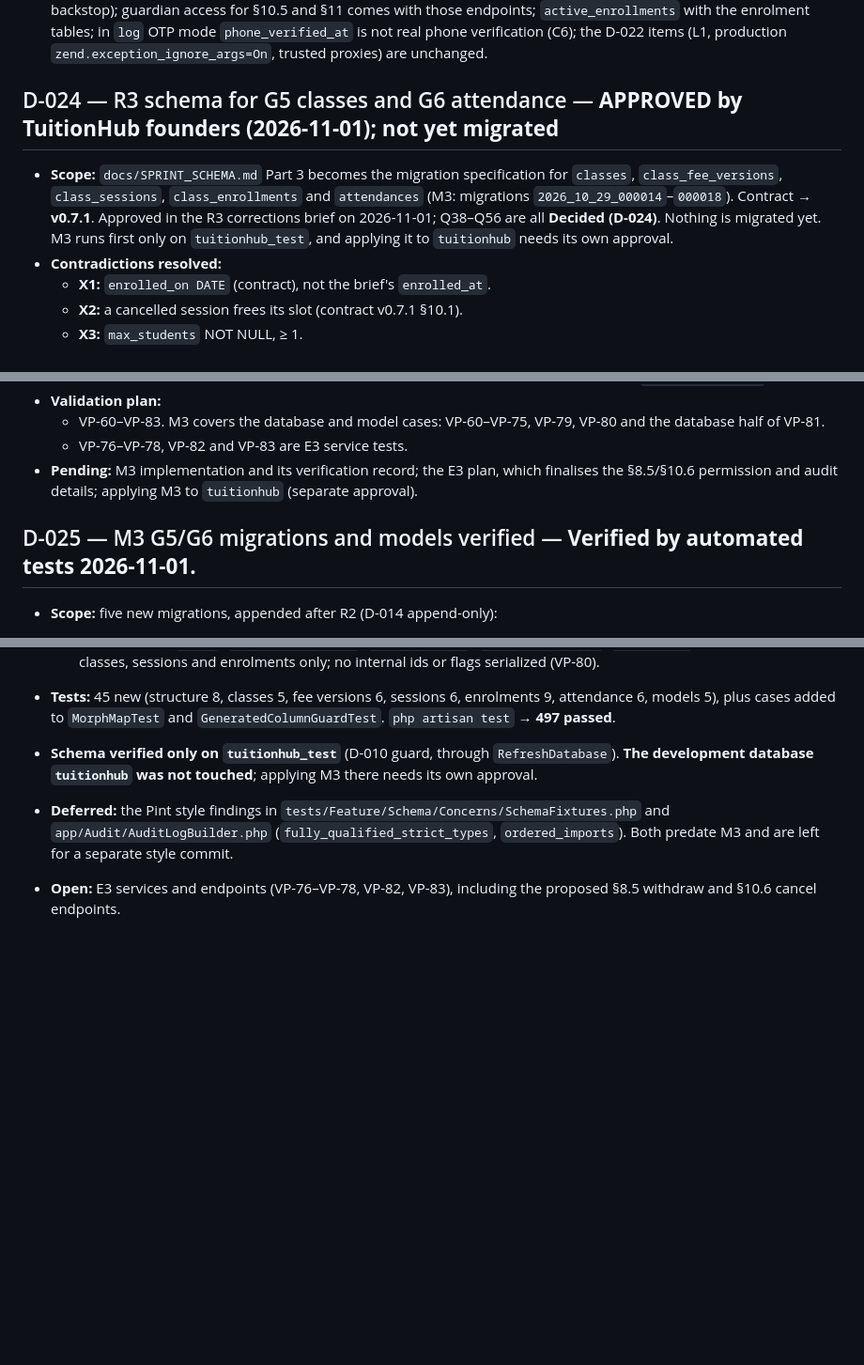
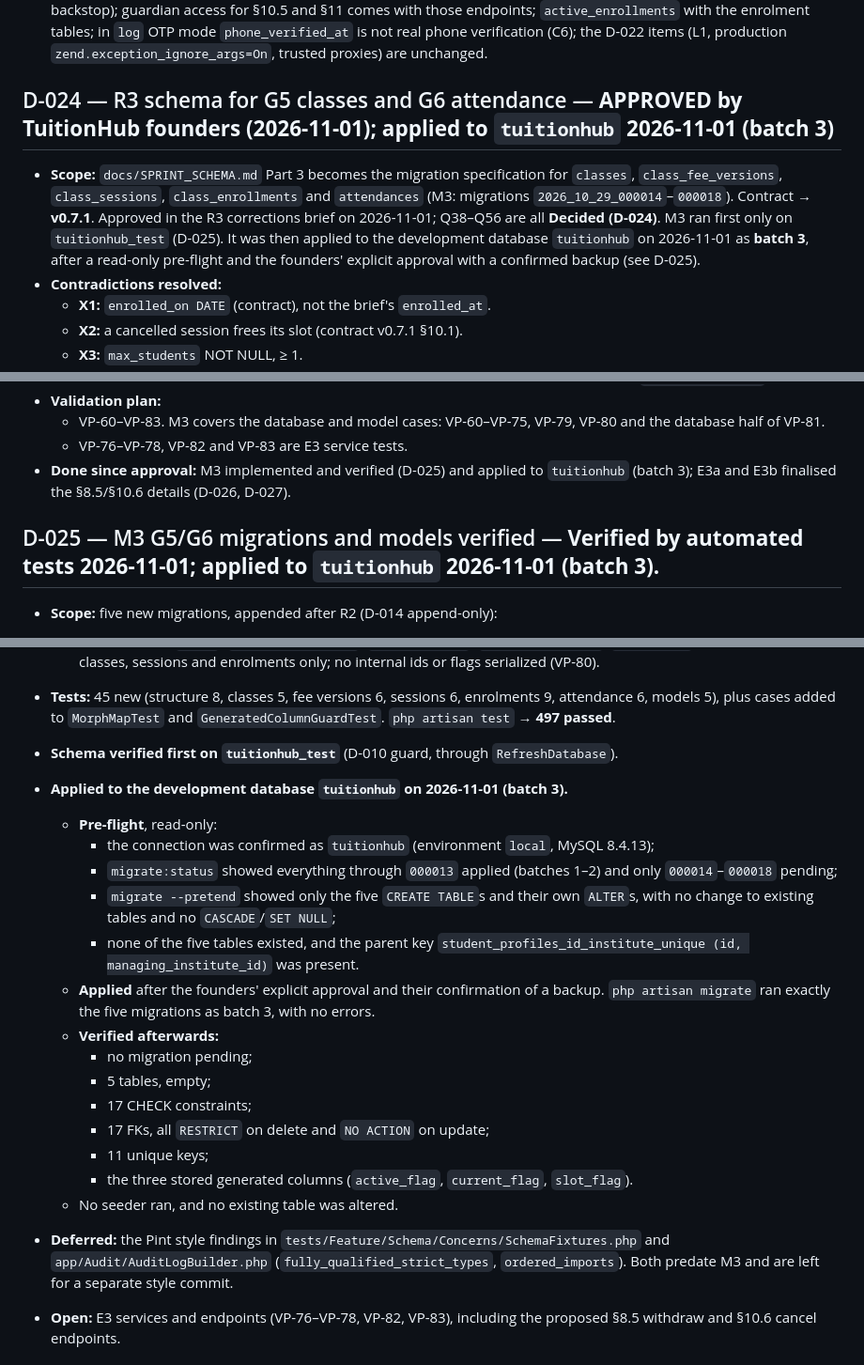
Before and after one commit to RANITHUSHENAL/tuitionhub-platform, a Markdown page: docs/DECISION_LOG.md, 3 parts joined by grey strips. Shown at 94% size. Drawn GitHub-style; blank space fills up the shorter version.

Commit message:
docs: record M3 application to development database
Co-Authored-By: Claude Opus 5.5 <noreply@anthropic.com>

```diff
--- a/docs/DECISION_LOG.md
+++ b/docs/DECISION_LOG.md
@@ -621,9 +621,9 @@ Each entry separates **Verified** facts (checked by a command, with its output o
 - **Tests:** 86 new; `php artisan test` → **452 passed** (366 existing unchanged + 86). Unit (codes, normalisation, key, redaction; 9), create (17), accept (22), revoke invitation (12, including an unknown query field), revoke link (11), children (6), lock order and re-authorization (9).
 - **Open / not done:** real two-process concurrency (E2c; VP-42 is tested sequentially, the locks and unique keys are the backstop); guardian access for §10.5 and §11 comes with those endpoints; `active_enrollments` with the enrolment tables; in `log` OTP mode `phone_verified_at` is not real phone verification (C6); the D-022 items (L1, production `zend.exception_ignore_args=On`, trusted proxies) are unchanged.
 
-## D-024 — R3 schema for G5 classes and G6 attendance — **APPROVED by TuitionHub founders (2026-11-01); not yet migrated**
+## D-024 — R3 schema for G5 classes and G6 attendance — **APPROVED by TuitionHub founders (2026-11-01); applied to `tuitionhub` 2026-11-01 (batch 3)**
 
-- **Scope:** `docs/SPRINT_SCHEMA.md` Part 3 becomes the migration specification for `classes`, `class_fee_versions`, `class_sessions`, `class_enrollments` and `attendances` (M3: migrations `2026_10_29_000014`–`000018`). Contract → **v0.7.1**. Approved in the R3 corrections brief on 2026-11-01; Q38–Q56 are all **Decided (D-024)**. Nothing is migrated yet. M3 runs first only on `tuitionhub_test`, and applying it to `tuitionhub` needs its own approval.
+- **Scope:** `docs/SPRINT_SCHEMA.md` Part 3 becomes the migration specification for `classes`, `class_fee_versions`, `class_sessions`, `class_enrollments` and `attendances` (M3: migrations `2026_10_29_000014`–`000018`). Contract → **v0.7.1**. Approved in the R3 corrections brief on 2026-11-01; Q38–Q56 are all **Decided (D-024)**. M3 ran first only on `tuitionhub_test` (D-025). It was then applied to the development database `tuitionhub` on 2026-11-01 as **batch 3**, after a read-only pre-flight and the founders' explicit approval with a confirmed backup (see D-025).
 - **Contradictions resolved:**
   - **X1:** `enrolled_on DATE` (contract), not the brief's `enrolled_at`.
   - **X2:** a cancelled session frees its slot (contract v0.7.1 §10.1).
@@ -663,9 +663,9 @@ Each entry separates **Verified** facts (checked by a command, with its output o
 - **Validation plan:**
   - VP-60–VP-83. M3 covers the database and model cases: VP-60–VP-75, VP-79, VP-80 and the database half of VP-81.
   - VP-76–VP-78, VP-82 and VP-83 are E3 service tests.
-- **Pending:** M3 implementation and its verification record; the E3 plan, which finalises the §8.5/§10.6 permission and audit details; applying M3 to `tuitionhub` (separate approval).
+- **Done since approval:** M3 implemented and verified (D-025) and applied to `tuitionhub` (batch 3); E3a and E3b finalised the §8.5/§10.6 details (D-026, D-027).
 
-## D-025 — M3 G5/G6 migrations and models verified — **Verified by automated tests 2026-11-01.**
+## D-025 — M3 G5/G6 migrations and models verified — **Verified by automated tests 2026-11-01; applied to `tuitionhub` 2026-11-01 (batch 3).**
 
 - **Scope:** five new migrations, appended after R2 (D-014 append-only):
   - `2026_10_29_000014_create_classes_table`
@@ -699,7 +699,22 @@ Each entry separates **Verified** facts (checked by a command, with its output o
   - Every named index with its columns in order; DATE/TIME/DATETIME/DECIMAL types; no `deleted_at`; migration order (VP-79).
   - Morph aliases `class`, `class_fee_version`, `class_session`, `class_enrollment`, `attendance`; public v4 UUIDs on classes, sessions and enrolments only; no internal ids or flags serialized (VP-80).
 - **Tests:** 45 new (structure 8, classes 5, fee versions 6, sessions 6, enrolments 9, attendance 6, models 5), plus cases added to `MorphMapTest` and `GeneratedColumnGuardTest`. `php artisan test` → **497 passed**.
-- **Schema verified only on `tuitionhub_test`** (D-010 guard, through `RefreshDatabase`). **The development database `tuitionhub` was not touched**; applying M3 there needs its own approval.
+- **Schema verified first on `tuitionhub_test`** (D-010 guard, through `RefreshDatabase`).
+- **Applied to the development database `tuitionhub` on 2026-11-01 (batch 3).**
+  - **Pre-flight**, read-only:
+    - the connection was confirmed as `tuitionhub` (environment `local`, MySQL 8.4.13);
+    - `migrate:status` showed everything through `000013` applied (batches 1–2) and only `000014`–`000018` pending;
+    - `migrate --pretend` showed only the five `CREATE TABLE`s and their own `ALTER`s, with no change to existing tables and no `CASCADE`/`SET NULL`;
+    - none of the five tables existed, and the parent key `student_profiles_id_institute_unique (id, managing_institute_id)` was present.
+  - **Applied** after the founders' explicit approval and their confirmation of a backup. `php artisan migrate` ran exactly the five migrations as batch 3, with no errors.
+  - **Verified afterwards:**
+    - no migration pending;
+    - 5 tables, empty;
+    - 17 CHECK constraints;
+    - 17 FKs, all `RESTRICT` on delete and `NO ACTION` on update;
+    - 11 unique keys;
+    - the three stored generated columns (`active_flag`, `current_flag`, `slot_flag`).
+  - No seeder ran, and no existing table was altered.
 - **Deferred:** the Pint style findings in `tests/Feature/Schema/Concerns/SchemaFixtures.php` and `app/Audit/AuditLogBuilder.php` (`fully_qualified_strict_types`, `ordered_imports`). Both predate M3 and are left for a separate style commit.
 - **Open:** E3 services and endpoints (VP-76–VP-78, VP-82, VP-83), including the proposed §8.5 withdraw and §10.6 cancel endpoints.
 
```
Also changed, not shown: docs/SPRINT_SCHEMA.md (+1 -1 lines).
